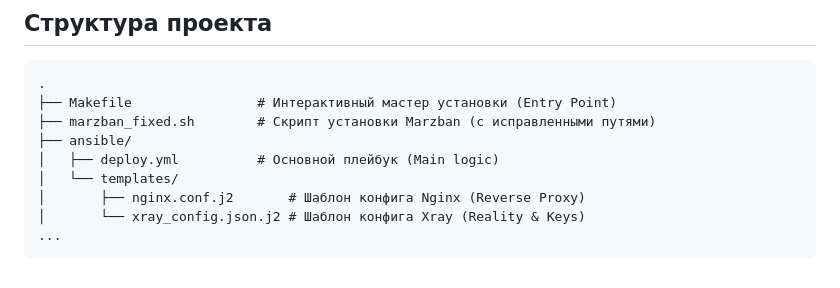
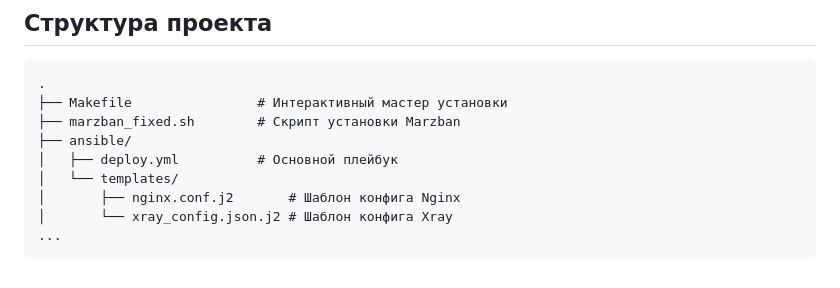
Before and after one commit to chikamint/k8try, a Markdown page: README.md, the part around the change. Rendered like a GitHub page.

Commit message:
Updated scripts and configs from test environment

````diff
--- a/README.md
+++ b/README.md
@@ -64,12 +64,12 @@ marzban cli admin create --sudo
 ## Структура проекта
 ```text
 .
-├── Makefile                # Интерактивный мастер установки (Entry Point)
-├── marzban_fixed.sh        # Скрипт установки Marzban (с исправленными путями)
+├── Makefile                # Интерактивный мастер установки
+├── marzban_fixed.sh        # Скрипт установки Marzban
 ├── ansible/
-│   ├── deploy.yml          # Основной плейбук (Main logic)
+│   ├── deploy.yml          # Основной плейбук
 │   └── templates/
-│       ├── nginx.conf.j2       # Шаблон конфига Nginx (Reverse Proxy)
-│       └── xray_config.json.j2 # Шаблон конфига Xray (Reality & Keys)
+│       ├── nginx.conf.j2       # Шаблон конфига Nginx
+│       └── xray_config.json.j2 # Шаблон конфига Xray
 ...
 ```
````
